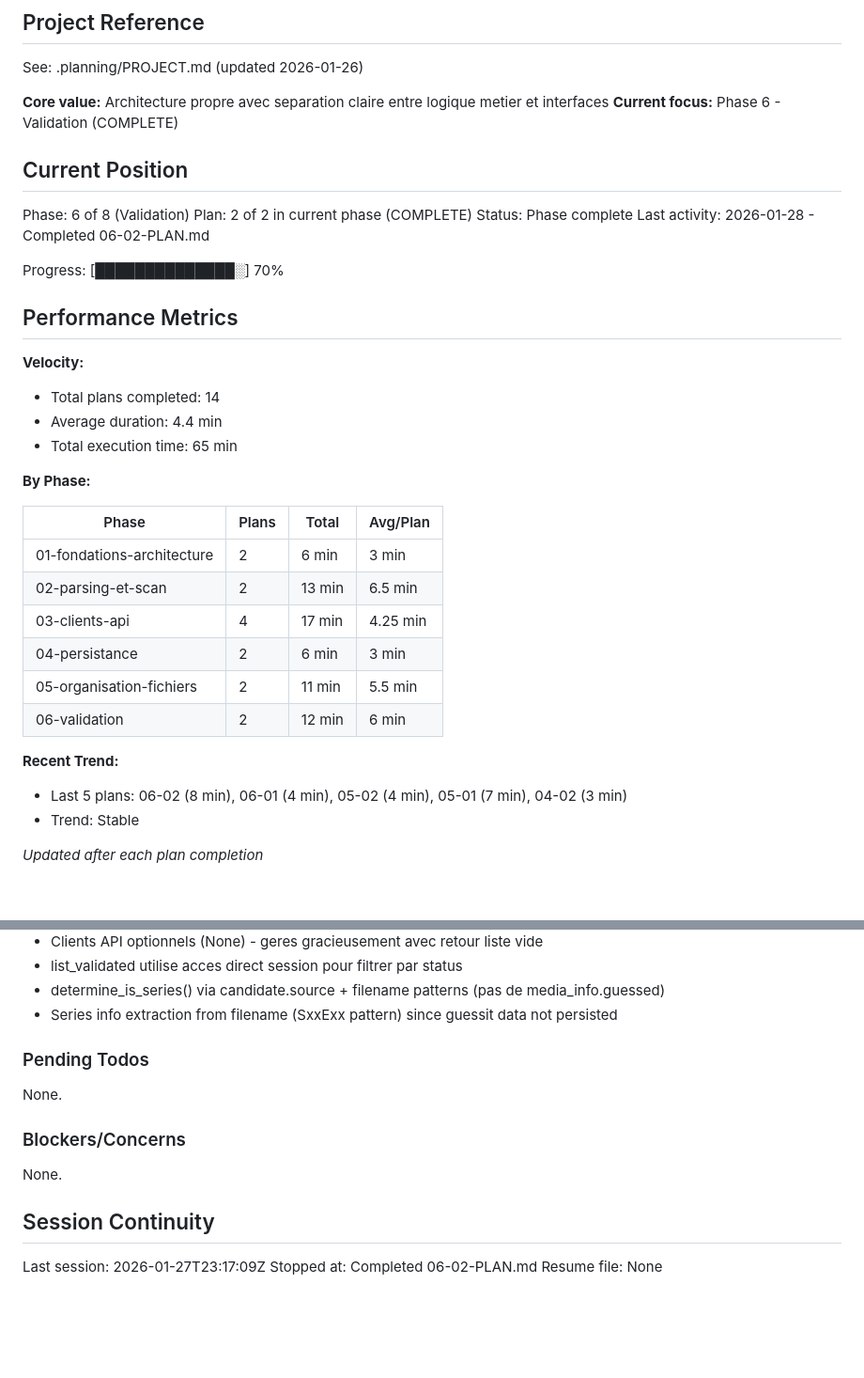
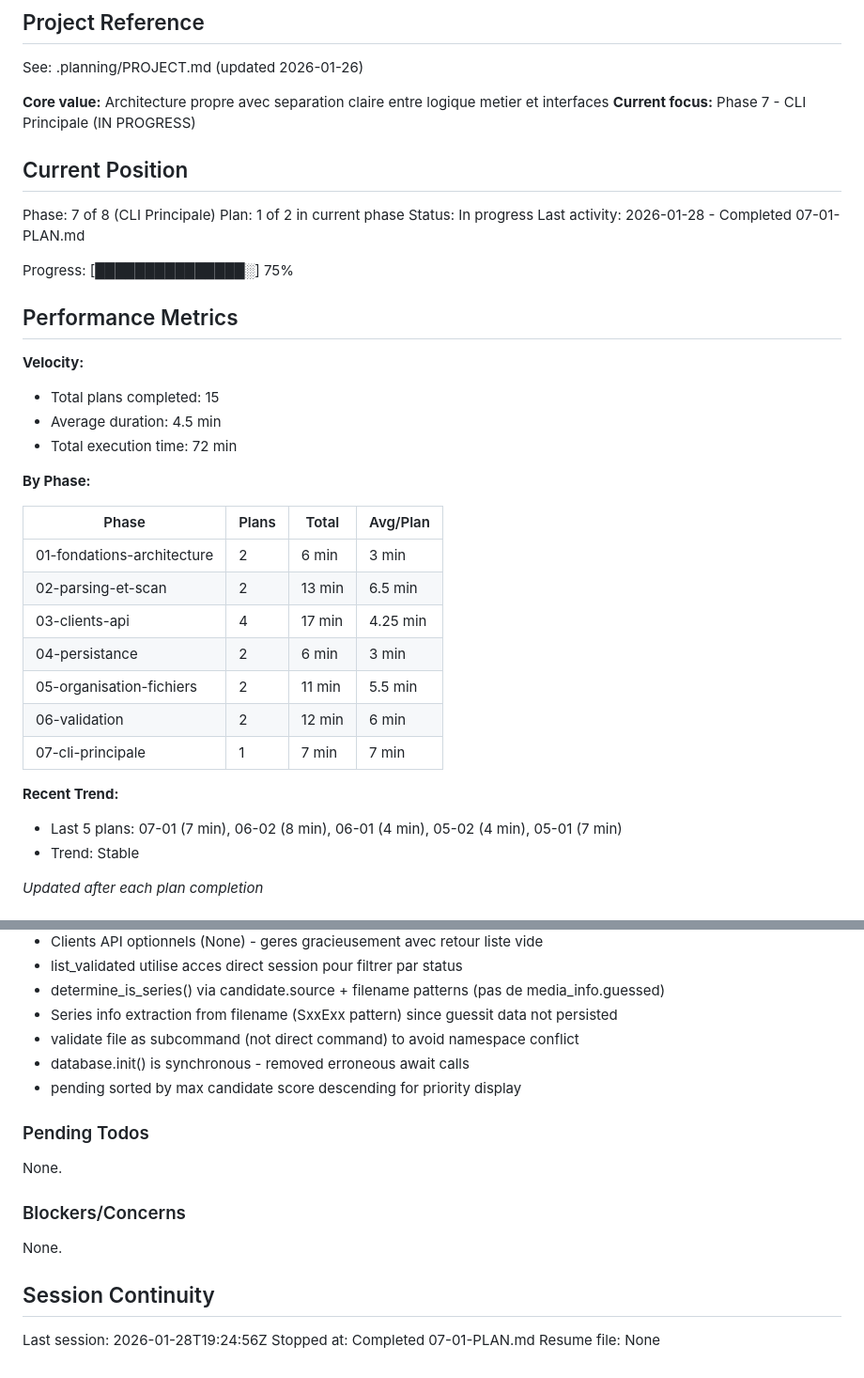
Before and after one commit to jpokinter87/cine_org, a Markdown page: .planning/STATE.md, 2 parts joined by grey strips. Shown at 94% size. Rendered like a GitHub page; blank space fills up the shorter version.

Commit message:
docs(07-01): complete CLI commands plan
Tasks completed: 3/3
- Global callback with verbose/quiet options
- process command (workflow complet)
- pending command (list pending files)
- validate file command (single file validation)
- Tests for all new commands

SUMMARY: .planning/phases/07-cli-principale/07-01-SUMMARY.md

```diff
--- a/.planning/STATE.md
+++ b/.planning/STATE.md
@@ -5,23 +5,23 @@
 See: .planning/PROJECT.md (updated 2026-01-26)
 
 **Core value:** Architecture propre avec separation claire entre logique metier et interfaces
-**Current focus:** Phase 6 - Validation (COMPLETE)
+**Current focus:** Phase 7 - CLI Principale (IN PROGRESS)
 
 ## Current Position
 
-Phase: 6 of 8 (Validation)
-Plan: 2 of 2 in current phase (COMPLETE)
-Status: Phase complete
-Last activity: 2026-01-28 - Completed 06-02-PLAN.md
+Phase: 7 of 8 (CLI Principale)
+Plan: 1 of 2 in current phase
+Status: In progress
+Last activity: 2026-01-28 - Completed 07-01-PLAN.md
 
-Progress: [██████████████░] 70%
+Progress: [███████████████░] 75%
 
 ## Performance Metrics
 
 **Velocity:**
-- Total plans completed: 14
-- Average duration: 4.4 min
-- Total execution time: 65 min
+- Total plans completed: 15
+- Average duration: 4.5 min
+- Total execution time: 72 min
 
 **By Phase:**
 
@@ -33,9 +33,10 @@ Progress: [██████████████░] 70%
 | 04-persistance | 2 | 6 min | 3 min |
 | 05-organisation-fichiers | 2 | 11 min | 5.5 min |
 | 06-validation | 2 | 12 min | 6 min |
+| 07-cli-principale | 1 | 7 min | 7 min |
 
 **Recent Trend:**
-- Last 5 plans: 06-02 (8 min), 06-01 (4 min), 05-02 (4 min), 05-01 (7 min), 04-02 (3 min)
+- Last 5 plans: 07-01 (7 min), 06-02 (8 min), 06-01 (4 min), 05-02 (4 min), 05-01 (7 min)
 - Trend: Stable
 
 *Updated after each plan completion*
@@ -93,6 +94,9 @@ Recent decisions affecting current work:
 - list_validated utilise acces direct session pour filtrer par status
 - determine_is_series() via candidate.source + filename patterns (pas de media_info.guessed)
 - Series info extraction from filename (SxxExx pattern) since guessit data not persisted
+- validate file as subcommand (not direct command) to avoid namespace conflict
+- database.init() is synchronous - removed erroneous await calls
+- pending sorted by max candidate score descending for priority display
 
 ### Pending Todos
 
@@ -104,6 +108,6 @@ None.
 
 ## Session Continuity
 
-Last session: 2026-01-27T23:17:09Z
-Stopped at: Completed 06-02-PLAN.md
+Last session: 2026-01-28T19:24:56Z
+Stopped at: Completed 07-01-PLAN.md
 Resume file: None
```
Also changed, not shown: 1 other file.
